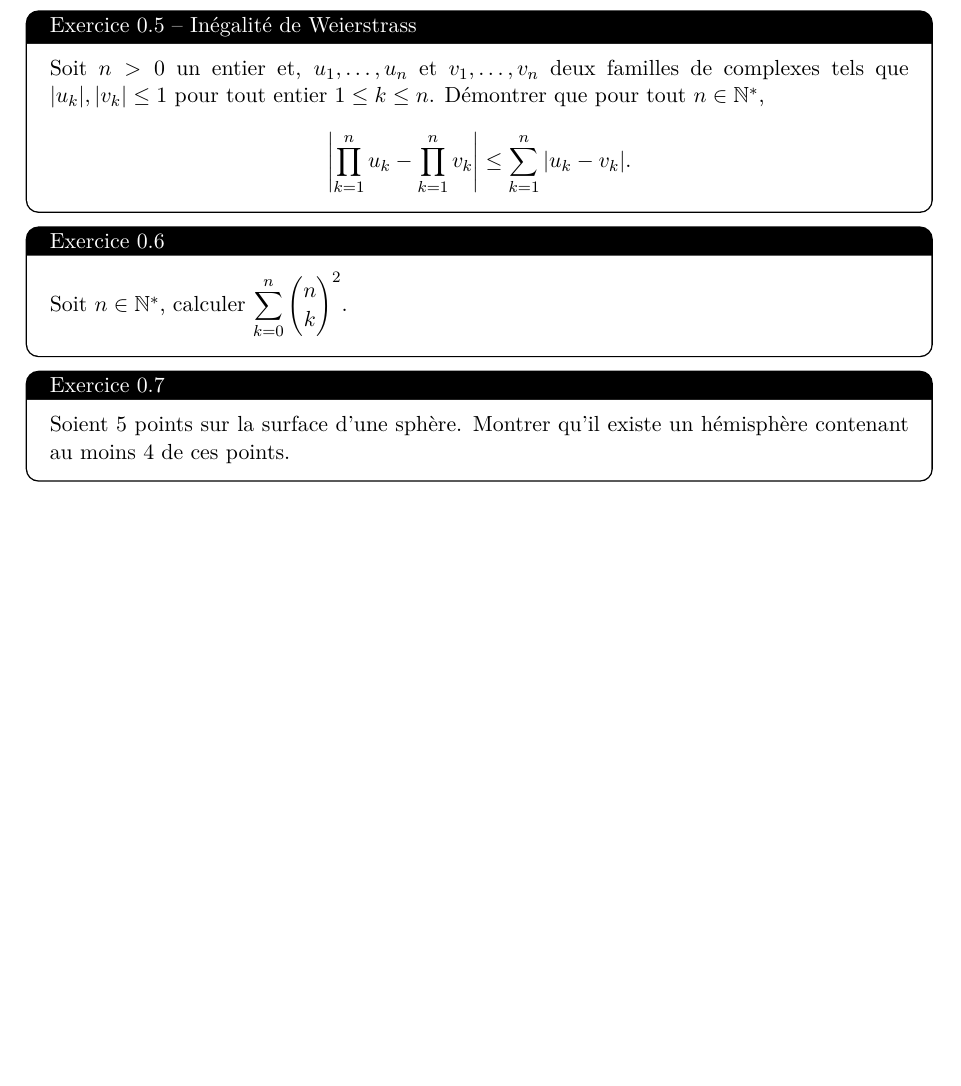
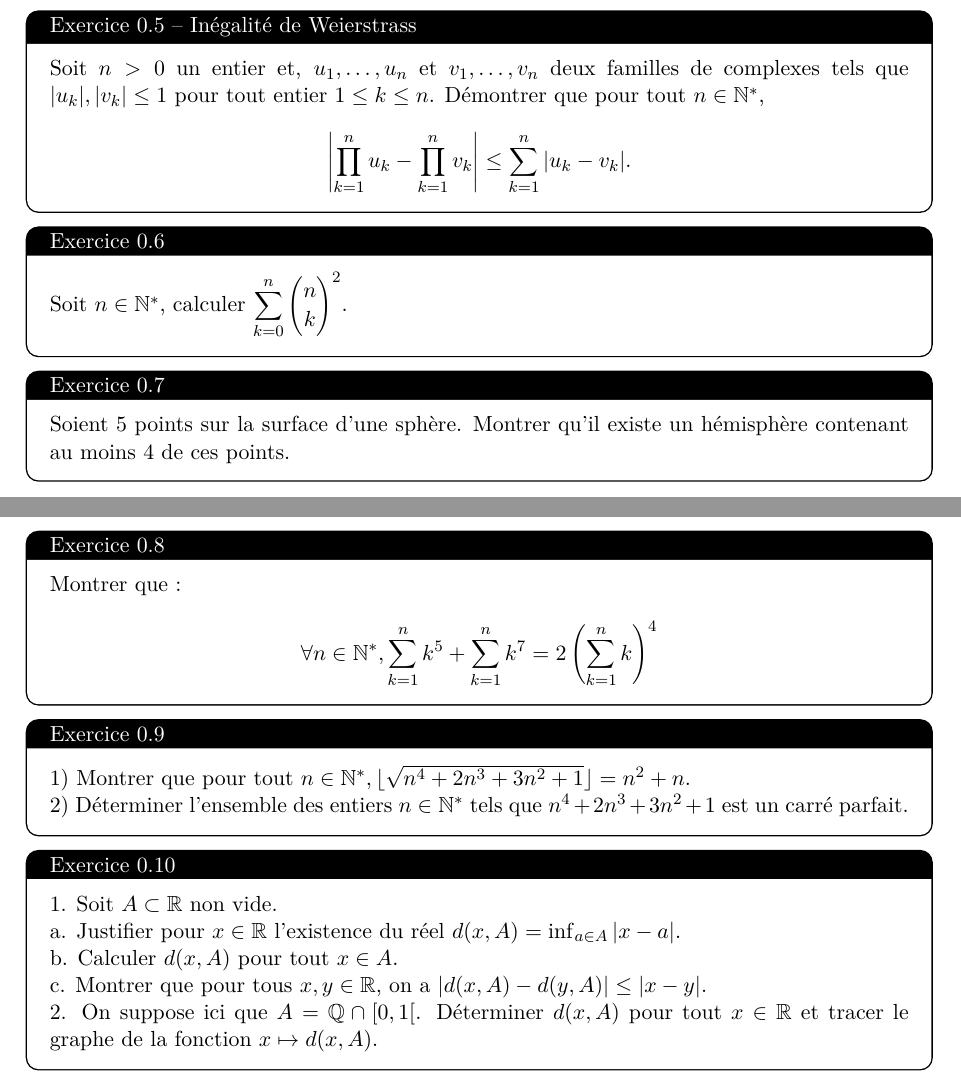
Before and after one commit to SUPERSAW617/Exo-kholles, a LaTeX document (main.tex, which reads Exos/kholles1.tex, preambule.tex): part of the page before the commit and two parts of pages 1 and 2 of 2 after it, the two joined at a grey line, cut so that both start at the same text, the shorter picture padded with empty space. Compiled offline with pdfLaTeX.

Commit message:
ex8,9,10

```diff
--- a/Exos/kholles1.tex
+++ b/Exos/kholles1.tex
@@ -29,3 +29,18 @@ Soit $n\in\N^*$, calculer $\displaystyle\sum_{k=0}^n\binom{n}{k}^2$.
 \begin{exercise}
 Soient $5$ points sur la surface d'une sphère. Montrer qu'il existe un hémisphère contenant au moins $4$ de ces points.
 \end{exercise}
+\begin{exercise}
+Montrer que :\\
+$$\forall n\in\N^*, \sum_{k=1}^nk^5+\sum_{k=1}^nk^7=2\left(\sum_{k=1}^nk\right)^4$$
+\end{exercise}
+\begin{exercise}
+1) Montrer que pour tout $n\in\N^*, \floor{\sqrt{n^4+2n^3+3n^2+1}}=n^2+n$.\\
+2) Déterminer l'ensemble des entiers $n\in\N^*$ tels que $n^4+2n^3+3n^2+1$ est un carré parfait.
+\end{exercise}
+\begin{exercise}
+1. Soit $A\subset\R$ non vide.\\
+a. Justifier pour $x\in\R$ l'existence du réel $d(x,A)=\inf_{a\in A}|x-a|$.\\
+b. Calculer $d(x,A)$ pour tout $x\in A$.\\
+c. Montrer que pour tous $x,y\in\R$, on a $|d(x,A)-d(y,A)|\le|x-y|$.\\
+2. On suppose ici que $A=\Q\cap[0,1[$. Déterminer $d(x,A)$ pour tout $x\in\R$ et tracer le graphe de la fonction $x\mapsto d(x,A)$.
+\end{exercise}
--- a/preambule.tex
+++ b/preambule.tex
@@ -45,6 +45,7 @@
 \newcommand{\gt}{>}
 \newcommand{\intset}[1]{[\![#1]\!]}% intervalle d'entier
 \newcommand{\dfrac}[2]{\displaystyle\frac{#1}{#2}}
+\newcommand{\floor}[1]{\lfloor#1\rfloor}
 
 
 % ------------------------------------------------
```
Also changed, not shown: main.pdf, 4 other files.
